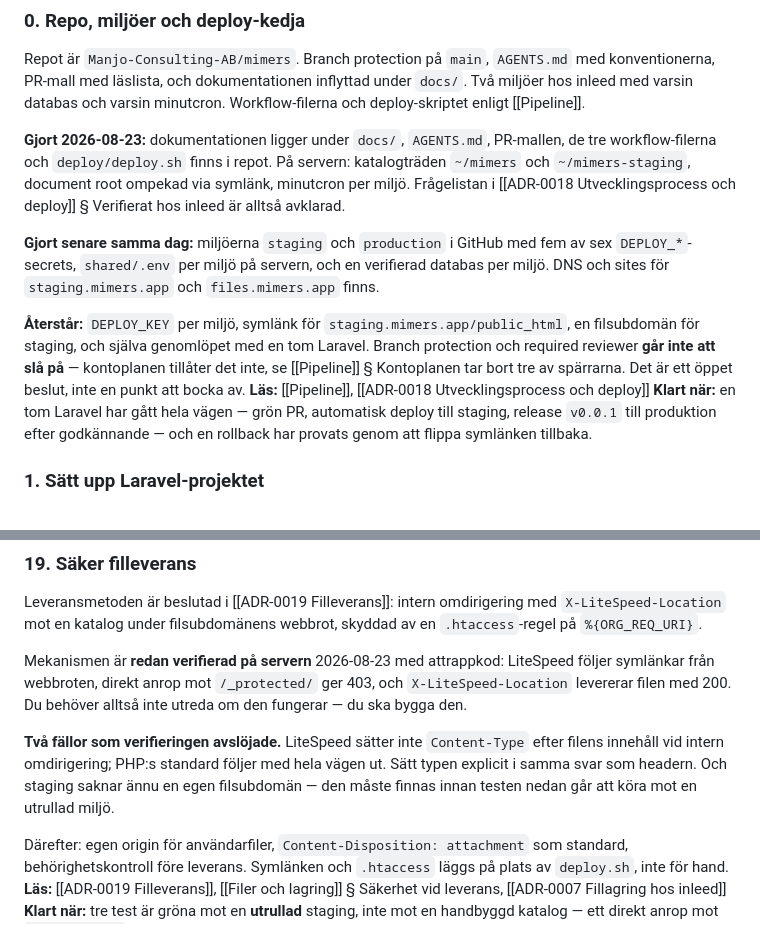
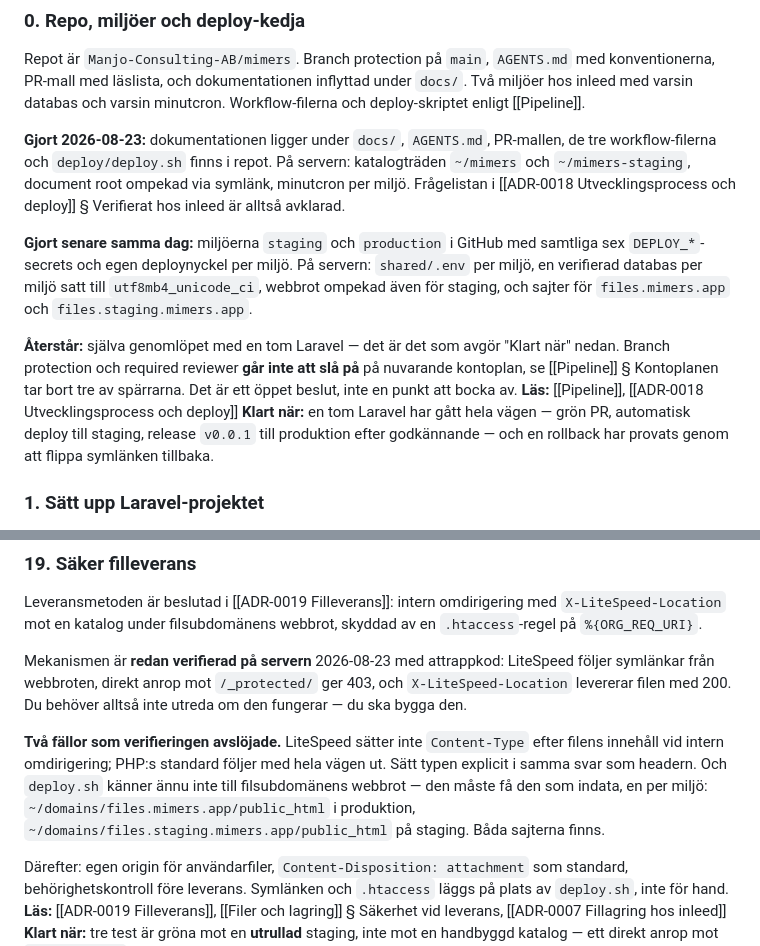
Before and after one commit to Manjo-Consulting-AB/mimers, a Markdown page: docs/Backlog.md, 2 parts joined by grey strips. Drawn GitHub-style.

```diff
--- a/docs/Backlog.md
+++ b/docs/Backlog.md
@@ -17,9 +17,9 @@ Repot är `Manjo-Consulting-AB/mimers`. Branch protection på `main`, `AGENTS.md
 
 **Gjort 2026-08-23:** dokumentationen ligger under `docs/`, `AGENTS.md`, PR-mallen, de tre workflow-filerna och `deploy/deploy.sh` finns i repot. På servern: katalogträden `~/mimers` och `~/mimers-staging`, document root ompekad via symlänk, minutcron per miljö. Frågelistan i [[ADR-0018 Utvecklingsprocess och deploy]] § Verifierat hos inleed är alltså avklarad.
 
-**Gjort senare samma dag:** miljöerna `staging` och `production` i GitHub med fem av sex `DEPLOY_*`-secrets, `shared/.env` per miljö på servern, och en verifierad databas per miljö. DNS och sites för `staging.mimers.app` och `files.mimers.app` finns.
+**Gjort senare samma dag:** miljöerna `staging` och `production` i GitHub med samtliga sex `DEPLOY_*`-secrets och egen deploynyckel per miljö. På servern: `shared/.env` per miljö, en verifierad databas per miljö satt till `utf8mb4_unicode_ci`, webbrot ompekad även för staging, och sajter för `files.mimers.app` och `files.staging.mimers.app`.
 
-**Återstår:** `DEPLOY_KEY` per miljö, symlänk för `staging.mimers.app/public_html`, en filsubdomän för staging, och själva genomlöpet med en tom Laravel. Branch protection och required reviewer **går inte att slå på** — kontoplanen tillåter det inte, se [[Pipeline]] § Kontoplanen tar bort tre av spärrarna. Det är ett öppet beslut, inte en punkt att bocka av.
+**Återstår:** själva genomlöpet med en tom Laravel — det är det som avgör "Klart när" nedan. Branch protection och required reviewer **går inte att slå på** på nuvarande kontoplan, se [[Pipeline]] § Kontoplanen tar bort tre av spärrarna. Det är ett öppet beslut, inte en punkt att bocka av.
 **Läs:** [[Pipeline]], [[ADR-0018 Utvecklingsprocess och deploy]]
 **Klart när:** en tom Laravel har gått hela vägen — grön PR, automatisk deploy till staging, release `v0.0.1` till produktion efter godkännande — och en rollback har provats genom att flippa symlänken tillbaka.
 
@@ -139,7 +139,7 @@ Leveransmetoden är beslutad i [[ADR-0019 Filleverans]]: intern omdirigering med
 
 Mekanismen är **redan verifierad på servern** 2026-08-23 med attrappkod: LiteSpeed följer symlänkar från webbroten, direkt anrop mot `/_protected/` ger 403, och `X-LiteSpeed-Location` levererar filen med 200. Du behöver alltså inte utreda om den fungerar — du ska bygga den.
 
-**Två fällor som verifieringen avslöjade.** LiteSpeed sätter inte `Content-Type` efter filens innehåll vid intern omdirigering; PHP:s standard följer med hela vägen ut. Sätt typen explicit i samma svar som headern. Och staging saknar ännu en egen filsubdomän — den måste finnas innan testen nedan går att köra mot en utrullad miljö.
+**Två fällor som verifieringen avslöjade.** LiteSpeed sätter inte `Content-Type` efter filens innehåll vid intern omdirigering; PHP:s standard följer med hela vägen ut. Sätt typen explicit i samma svar som headern. Och `deploy.sh` känner ännu inte till filsubdomänens webbrot — den måste få den som indata, en per miljö: `~/domains/files.mimers.app/public_html` i produktion, `~/domains/files.staging.mimers.app/public_html` på staging. Båda sajterna finns.
 
 Därefter: egen origin för användarfiler, `Content-Disposition: attachment` som standard, behörighetskontroll före leverans. Symlänken och `.htaccess` läggs på plats av `deploy.sh`, inte för hand.
 **Läs:** [[ADR-0019 Filleverans]], [[Filer och lagring]] § Säkerhet vid leverans, [[ADR-0007 Fillagring hos inleed]]
```
Also changed, not shown: docs/ADR/ADR-0019 Filleverans.md (+1 -1 lines), docs/Deploy/Pipeline.md (+16 -18 lines).
